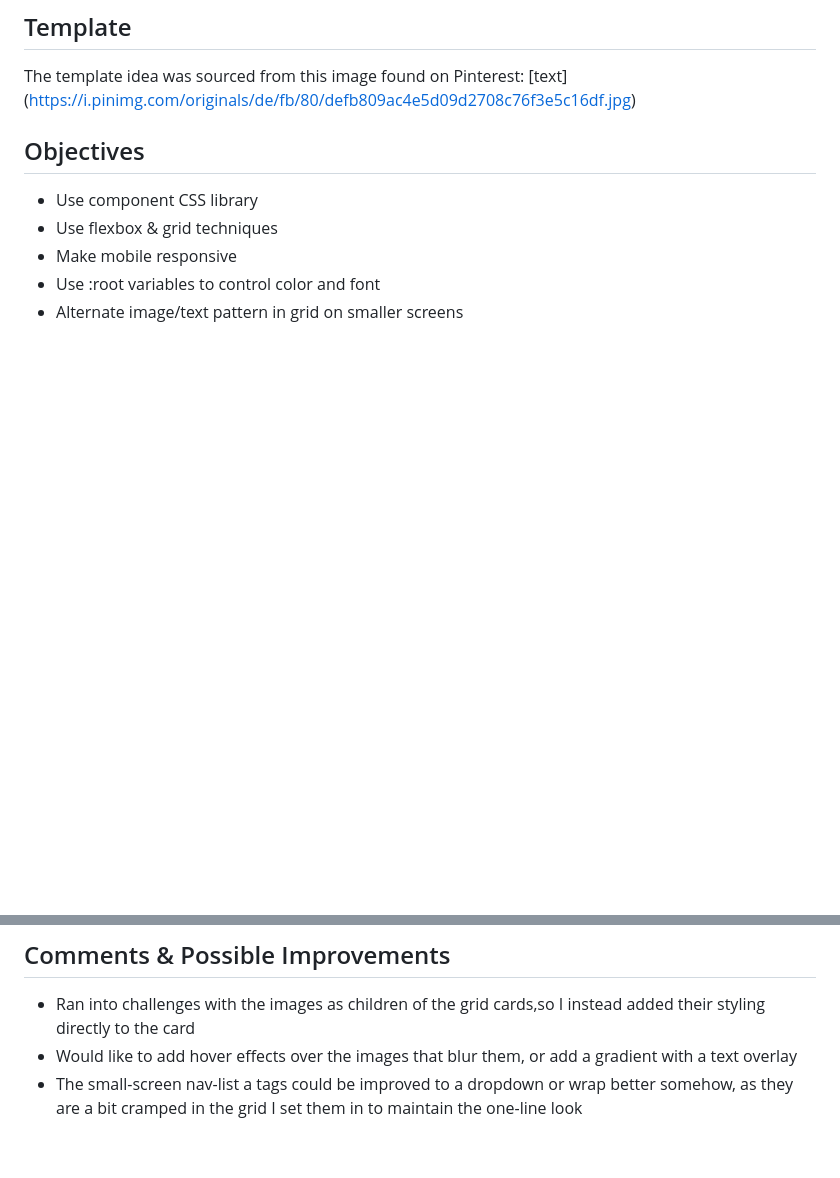
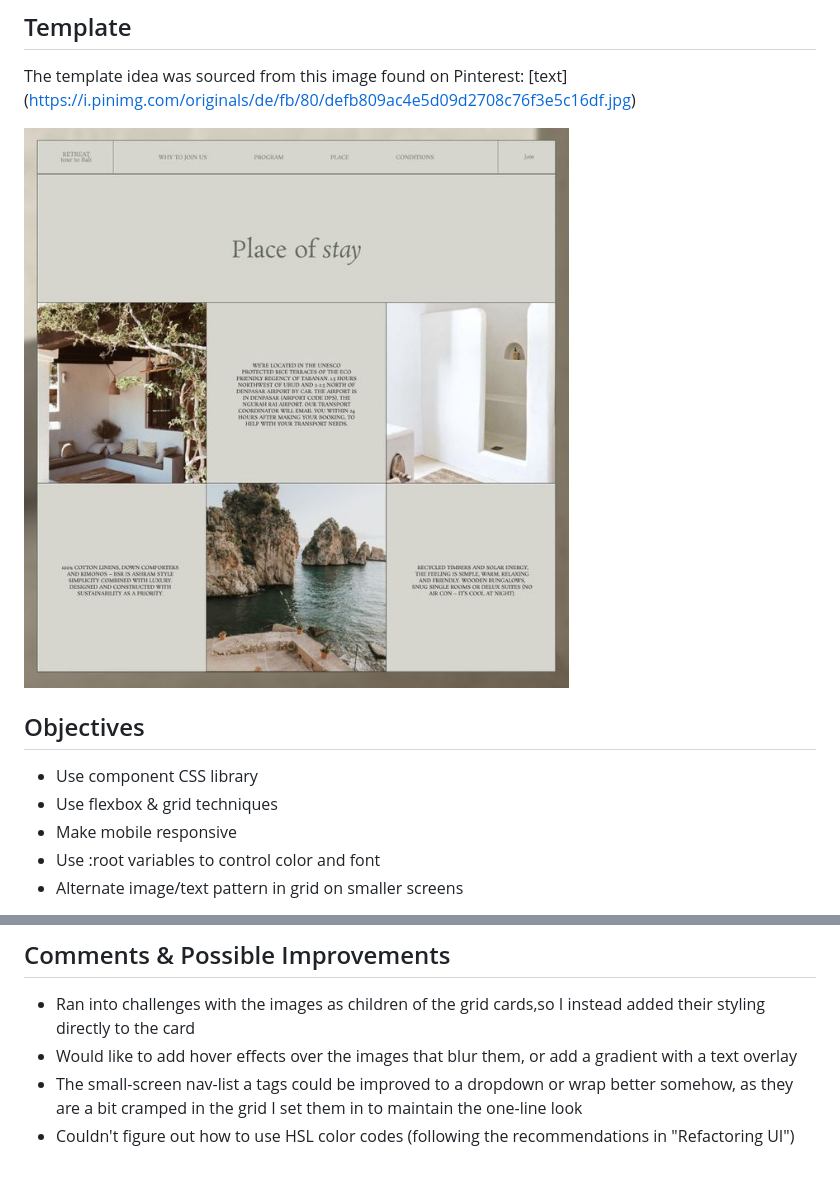
Before and after one commit to kommaqueen/ProjectOne-Grid, a Markdown page: readme.md, 2 parts joined by grey strips. Rendered like a GitHub page; pictures changed too: template-preview.png (added); blank space fills up the shorter version.

Commit message:
added preview image to readme

```diff
--- a/readme.md
+++ b/readme.md
@@ -6,6 +6,8 @@ Date completed: 08.01.2023
 
 ## Template
 The template idea was sourced from this image found on Pinterest: [text] (https://i.pinimg.com/originals/de/fb/80/defb809ac4e5d09d2708c76f3e5c16df.jpg)
+
+![preview](template-preview.png)
 
 ## Objectives
 * Use component CSS library
@@ -18,3 +20,4 @@ The template idea was sourced from this image found on Pinterest: [text] (https:
 * Ran into challenges with the images as children of the grid cards,so I instead added their styling directly to the card
 * Would like to add hover effects over the images that blur them, or add a gradient with a text overlay
 * The small-screen nav-list a tags could be improved to a dropdown or wrap better somehow, as they are a bit cramped in the grid I set them in to maintain the one-line look
+* Couldn't figure out how to use HSL color codes (following the recommendations in "Refactoring UI")
```
